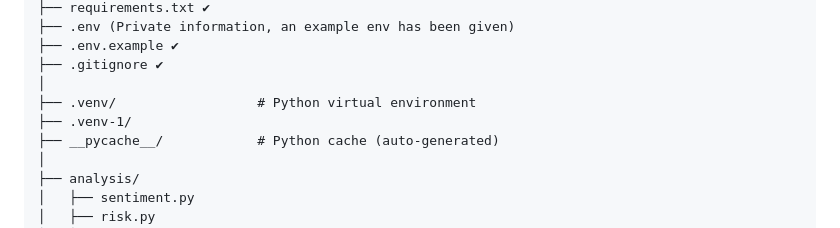
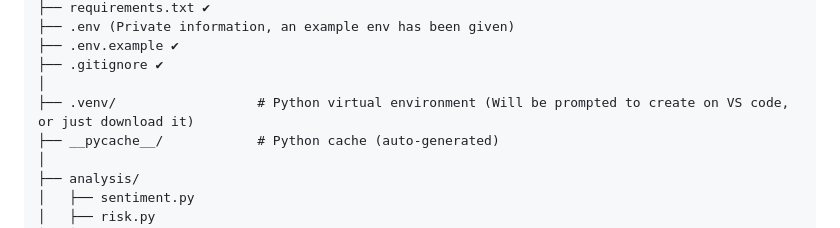
Before and after one commit to Katan98k/Trend-Analyser-for-the-ASX, a Markdown page: README.md, the part around the change. Drawn GitHub-style.

Commit message:
22-07_Updated_README_Nohugechanges.md

```diff
--- a/README.md
+++ b/README.md
@@ -139,8 +139,7 @@ TrendAnalyzer/
 ├── .env.example ✔
 ├── .gitignore ✔
 │
-├── .venv/                  # Python virtual environment
-├── .venv-1/
+├── .venv/                  # Python virtual environment (Will be prompted to create on VS code, or just download it)
 ├── __pycache__/            # Python cache (auto-generated)
 │
 ├── analysis/
```
